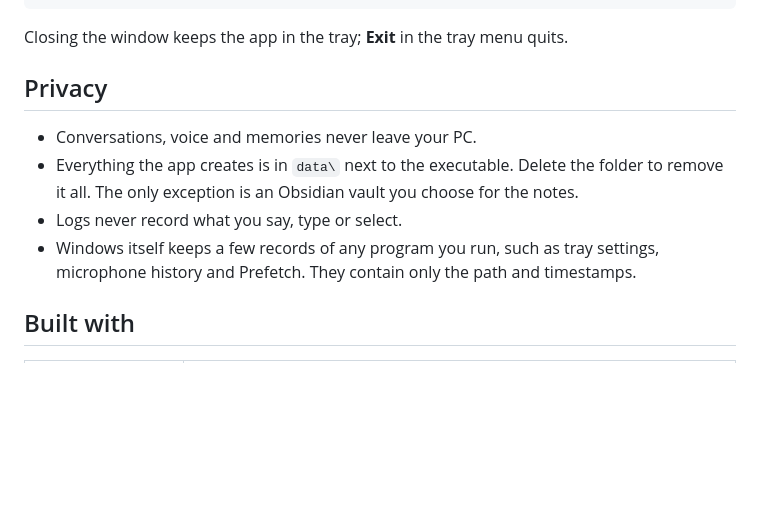
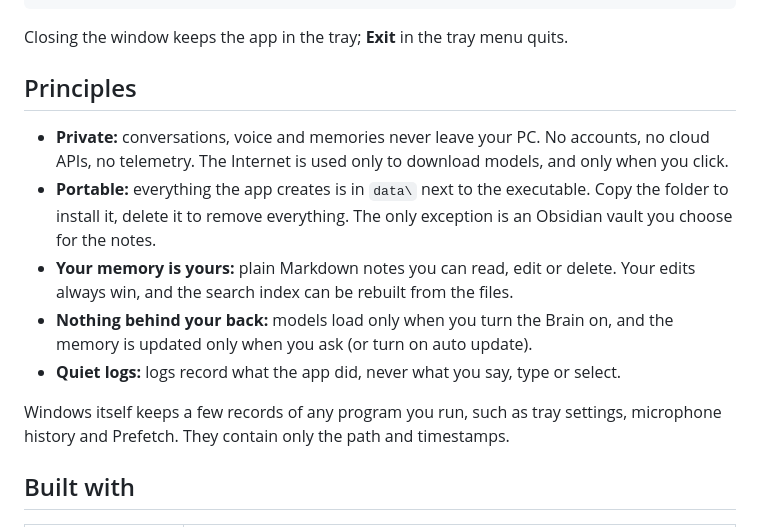
Before and after one commit to lluancarlo/LocalAI, a Markdown page: README.md, the part around one of its changes. Drawn GitHub-style; blank space fills up the shorter version.

```diff
--- a/README.md
+++ b/README.md
@@ -105,14 +118,20 @@ publish\LocalAI\LocalAI.exe
 
 Closing the window keeps the app in the tray; **Exit** in the tray menu quits.
 
-## Privacy
+## Principles
 
-- Conversations, voice and memories never leave your PC.
-- Everything the app creates is in `data\` next to the executable. Delete the folder to remove it all. The only
-  exception is an Obsidian vault you choose for the notes.
-- Logs never record what you say, type or select.
-- Windows itself keeps a few records of any program you run, such as tray settings, microphone history and Prefetch.
-  They contain only the path and timestamps.
+- **Private:** conversations, voice and memories never leave your PC. No accounts, no cloud APIs, no telemetry. The
+  Internet is used only to download models, and only when you click.
+- **Portable:** everything the app creates is in `data\` next to the executable. Copy the folder to install it, delete it
+  to remove everything. The only exception is an Obsidian vault you choose for the notes.
+- **Your memory is yours:** plain Markdown notes you can read, edit or delete. Your edits always win, and the search
+  index can be rebuilt from the files.
+- **Nothing behind your back:** models load only when you turn the Brain on, and the memory is updated only when you
+  ask (or turn on auto update).
+- **Quiet logs:** logs record what the app did, never what you say, type or select.
+
+Windows itself keeps a few records of any program you run, such as tray settings, microphone history and Prefetch.
+They contain only the path and timestamps.
 
 ## Built with
 
```
Also changed, not shown: other parts of README.md (+23 -10 lines), docs/screenshots/chat.png, docs/screenshots/create-assistant.png, docs/screenshots/memory.png, docs/screenshots/settings-assistants.png (added), docs/screenshots/settings-audio.png, docs/screenshots/settings-models.png.
